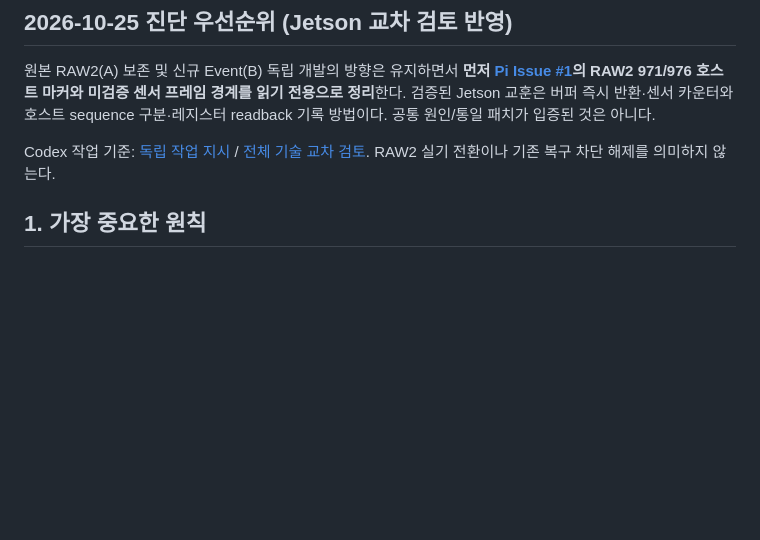
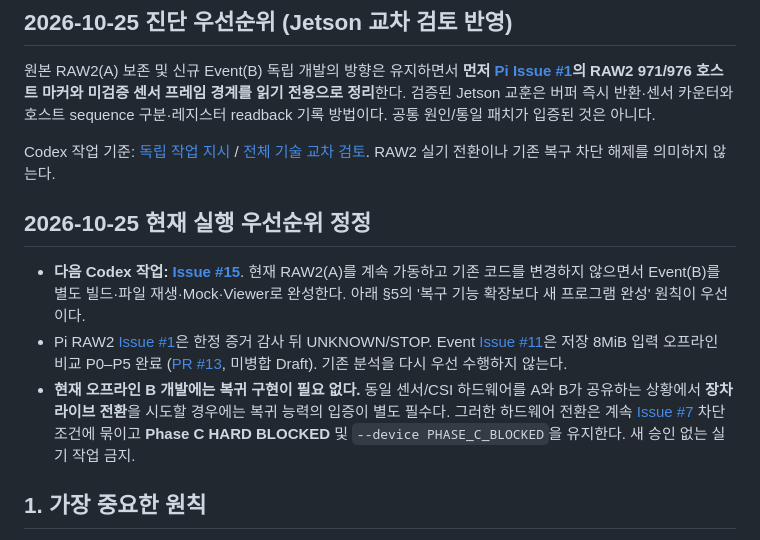
Before and after one commit to philipdekim-OnD01/DVS.Decoder.RP5.01, a Markdown page: docs/event-dt31/BLUE_GREEN_SWITCH_PLAN_KO.md, the part around the change. GitHub-like rendering; blank space fills up the shorter version.

Commit message:
docs: clarify B offline completion precedes any restore/switching work

```diff
--- a/docs/event-dt31/BLUE_GREEN_SWITCH_PLAN_KO.md
+++ b/docs/event-dt31/BLUE_GREEN_SWITCH_PLAN_KO.md
@@ -9,6 +9,12 @@
 원본 RAW2(A) 보존 및 신규 Event(B) 독립 개발의 방향은 유지하면서 **먼저 [Pi Issue #1](https://github.com/philipdekim-OnD01/DVS.Decoder.RP5.01/issues/1)의 RAW2 971/976 호스트 마커와 미검증 센서 프레임 경계를 읽기 전용으로 정리**한다. 검증된 Jetson 교훈은 버퍼 즉시 반환·센서 카운터와 호스트 sequence 구분·레지스터 readback 기록 방법이다. 공통 원인/통일 패치가 입증된 것은 아니다.
 
 Codex 작업 기준: [독립 작업 지시](./CODEX_PI_FIRST_DEBUG_20261025_KO.md) / [전체 기술 교차 검토](./CROSS_PLATFORM_REVIEW_20261025_KO.md). RAW2 실기 전환이나 기존 복구 차단 해제를 의미하지 않는다.
+
+## 2026-10-25 현재 실행 우선순위 정정
+
+- **다음 Codex 작업: [Issue #15](https://github.com/philipdekim-OnD01/DVS.Decoder.RP5.01/issues/15)**. 현재 RAW2(A)를 계속 가동하고 기존 코드를 변경하지 않으면서 Event(B)를 별도 빌드·파일 재생·Mock·Viewer로 완성한다. 아래 §5의 '복구 기능 확장보다 새 프로그램 완성' 원칙이 우선이다.
+- Pi RAW2 [Issue #1](https://github.com/philipdekim-OnD01/DVS.Decoder.RP5.01/issues/1)은 한정 증거 감사 뒤 UNKNOWN/STOP. Event [Issue #11](https://github.com/philipdekim-OnD01/DVS.Decoder.RP5.01/issues/11)은 저장 8MiB 입력 오프라인 비교 P0–P5 완료 ([PR #13](https://github.com/philipdekim-OnD01/DVS.Decoder.RP5.01/pull/13), 미병합 Draft). 기존 분석을 다시 우선 수행하지 않는다.
+- **현재 오프라인 B 개발에는 복귀 구현이 필요 없다.** 동일 센서/CSI 하드웨어를 A와 B가 공유하는 상황에서 **장차 라이브 전환**을 시도할 경우에는 복귀 능력의 입증이 별도 필수다. 그러한 하드웨어 전환은 계속 [Issue #7](https://github.com/philipdekim-OnD01/DVS.Decoder.RP5.01/issues/7) 차단 조건에 묶이고 **Phase C HARD BLOCKED** 및 `--device PHASE_C_BLOCKED`을 유지한다. 새 승인 없는 실기 작업 금지.
 
 ## 1. 가장 중요한 원칙
 
```
